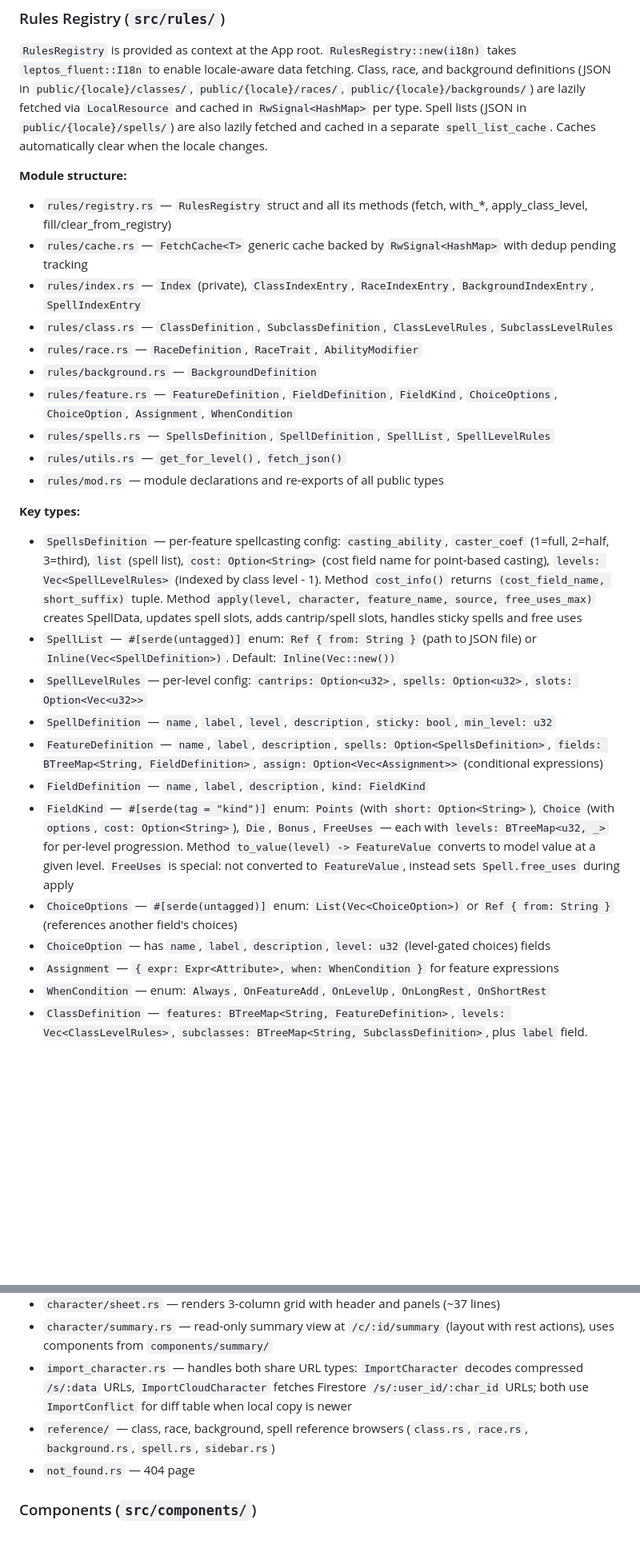
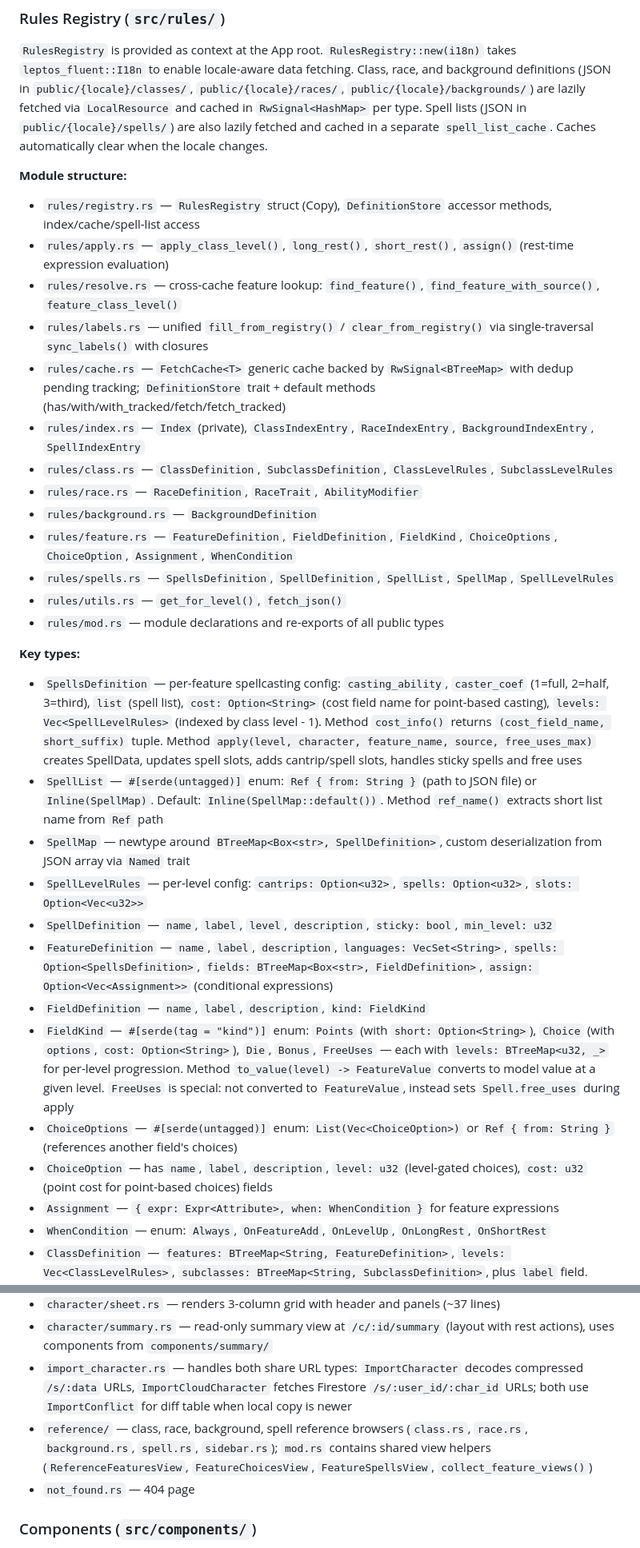
Before and after one commit to kstep/dnd-pc, a Markdown page: CLAUDE.md, 2 parts joined by grey strips. Shown at 80% size. GitHub-like rendering; blank space fills up the shorter version.

```diff
--- a/CLAUDE.md
+++ b/CLAUDE.md
@@ -100,27 +100,31 @@ Import page (`src/pages/import_character.rs`) handles both import types: `Import
 `RulesRegistry` is provided as context at the App root. `RulesRegistry::new(i18n)` takes `leptos_fluent::I18n` to enable locale-aware data fetching. Class, race, and background definitions (JSON in `public/{locale}/classes/`, `public/{locale}/races/`, `public/{locale}/backgrounds/`) are lazily fetched via `LocalResource` and cached in `RwSignal<HashMap>` per type. Spell lists (JSON in `public/{locale}/spells/`) are also lazily fetched and cached in a separate `spell_list_cache`. Caches automatically clear when the locale changes.
 
 **Module structure:**
-- `rules/registry.rs` — `RulesRegistry` struct and all its methods (fetch, with_*, apply_class_level, fill/clear_from_registry)
-- `rules/cache.rs` — `FetchCache<T>` generic cache backed by `RwSignal<HashMap>` with dedup pending tracking
+- `rules/registry.rs` — `RulesRegistry` struct (Copy), `DefinitionStore` accessor methods, index/cache/spell-list access
+- `rules/apply.rs` — `apply_class_level()`, `long_rest()`, `short_rest()`, `assign()` (rest-time expression evaluation)
+- `rules/resolve.rs` — cross-cache feature lookup: `find_feature()`, `find_feature_with_source()`, `feature_class_level()`
+- `rules/labels.rs` — unified `fill_from_registry()` / `clear_from_registry()` via single-traversal `sync_labels()` with closures
+- `rules/cache.rs` — `FetchCache<T>` generic cache backed by `RwSignal<BTreeMap>` with dedup pending tracking; `DefinitionStore` trait + default methods (has/with/with_tracked/fetch/fetch_tracked)
 - `rules/index.rs` — `Index` (private), `ClassIndexEntry`, `RaceIndexEntry`, `BackgroundIndexEntry`, `SpellIndexEntry`
 - `rules/class.rs` — `ClassDefinition`, `SubclassDefinition`, `ClassLevelRules`, `SubclassLevelRules`
 - `rules/race.rs` — `RaceDefinition`, `RaceTrait`, `AbilityModifier`
 - `rules/background.rs` — `BackgroundDefinition`
 - `rules/feature.rs` — `FeatureDefinition`, `FieldDefinition`, `FieldKind`, `ChoiceOptions`, `ChoiceOption`, `Assignment`, `WhenCondition`
-- `rules/spells.rs` — `SpellsDefinition`, `SpellDefinition`, `SpellList`, `SpellLevelRules`
+- `rules/spells.rs` — `SpellsDefinition`, `SpellDefinition`, `SpellList`, `SpellMap`, `SpellLevelRules`
 - `rules/utils.rs` — `get_for_level()`, `fetch_json()`
 - `rules/mod.rs` — module declarations and re-exports of all public types
 
 **Key types:**
 - `SpellsDefinition` — per-feature spellcasting config: `casting_ability`, `caster_coef` (1=full, 2=half, 3=third), `list` (spell list), `cost: Option<String>` (cost field name for point-based casting), `levels: Vec<SpellLevelRules>` (indexed by class level - 1). Method `cost_info()` returns `(cost_field_name, short_suffix)` tuple. Method `apply(level, character, feature_name, source, free_uses_max)` creates SpellData, updates spell slots, adds cantrip/spell slots, handles sticky spells and free uses
-- `SpellList` — `#[serde(untagged)]` enum: `Ref { from: String }` (path to JSON file) or `Inline(Vec<SpellDefinition>)`. Default: `Inline(Vec::new())`
+- `SpellList` — `#[serde(untagged)]` enum: `Ref { from: String }` (path to JSON file) or `Inline(SpellMap)`. Default: `Inline(SpellMap::default())`. Method `ref_name()` extracts short list name from `Ref` path
+- `SpellMap` — newtype around `BTreeMap<Box<str>, SpellDefinition>`, custom deserialization from JSON array via `Named` trait
 - `SpellLevelRules` — per-level config: `cantrips: Option<u32>`, `spells: Option<u32>`, `slots: Option<Vec<u32>>`
 - `SpellDefinition` — `name`, `label`, `level`, `description`, `sticky: bool`, `min_level: u32`
-- `FeatureDefinition` — `name`, `label`, `description`, `spells: Option<SpellsDefinition>`, `fields: BTreeMap<String, FieldDefinition>`, `assign: Option<Vec<Assignment>>` (conditional expressions)
+- `FeatureDefinition` — `name`, `label`, `description`, `languages: VecSet<String>`, `spells: Option<SpellsDefinition>`, `fields: BTreeMap<Box<str>, FieldDefinition>`, `assign: Option<Vec<Assignment>>` (conditional expressions)
 - `FieldDefinition` — `name`, `label`, `description`, `kind: FieldKind`
 - `FieldKind` — `#[serde(tag = "kind")]` enum: `Points` (with `short: Option<String>`), `Choice` (with `options`, `cost: Option<String>`), `Die`, `Bonus`, `FreeUses` — each with `levels: BTreeMap<u32, _>` for per-level progression. Method `to_value(level) -> FeatureValue` converts to model value at a given level. `FreeUses` is special: not converted to `FeatureValue`, instead sets `Spell.free_uses` during apply
 - `ChoiceOptions` — `#[serde(untagged)]` enum: `List(Vec<ChoiceOption>)` or `Ref { from: String }` (references another field's choices)
-- `ChoiceOption` — has `name`, `label`, `description`, `level: u32` (level-gated choices) fields
+- `ChoiceOption` — has `name`, `label`, `description`, `level: u32` (level-gated choices), `cost: u32` (point cost for point-based choices) fields
 - `Assignment` — `{ expr: Expr<Attribute>, when: WhenCondition }` for feature expressions
 - `WhenCondition` — enum: `Always`, `OnFeatureAdd`, `OnLevelUp`, `OnLongRest`, `OnShortRest`
 - `ClassDefinition` — `features: BTreeMap<String, FeatureDefinition>`, `levels: Vec<ClassLevelRules>`, `subclasses: BTreeMap<String, SubclassDefinition>`, plus `label` field. Method `features(subclass)` iterates class + subclass features. Method `find_feature(name, subclass)` finds a feature by name
@@ -153,7 +159,7 @@ Uses `leptos-fluent` with Fluent `.ftl` files in `locales/{en,ru}/main.ftl`. Lan
 - `character/sheet.rs` — renders 3-column grid with header and panels (~37 lines)
 - `character/summary.rs` — read-only summary view at `/c/:id/summary` (layout with rest actions), uses components from `components/summary/`
 - `import_character.rs` — handles both share URL types: `ImportCharacter` decodes compressed `/s/:data` URLs, `ImportCloudCharacter` fetches Firestore `/s/:user_id/:char_id` URLs; both use `ImportConflict` for diff table when local copy is newer
-- `reference/` — class, race, background, spell reference browsers (`class.rs`, `race.rs`, `background.rs`, `spell.rs`, `sidebar.rs`)
+- `reference/` — class, race, background, spell reference browsers (`class.rs`, `race.rs`, `background.rs`, `spell.rs`, `sidebar.rs`); `mod.rs` contains shared view helpers (`ReferenceFeaturesView`, `FeatureChoicesView`, `FeatureSpellsView`, `collect_feature_views()`)
 - `not_found.rs` — 404 page
 
 ### Components (`src/components/`)
```
Also changed, not shown: other parts of CLAUDE.md (+12 -8 lines), README.md (+17 -3 lines).
